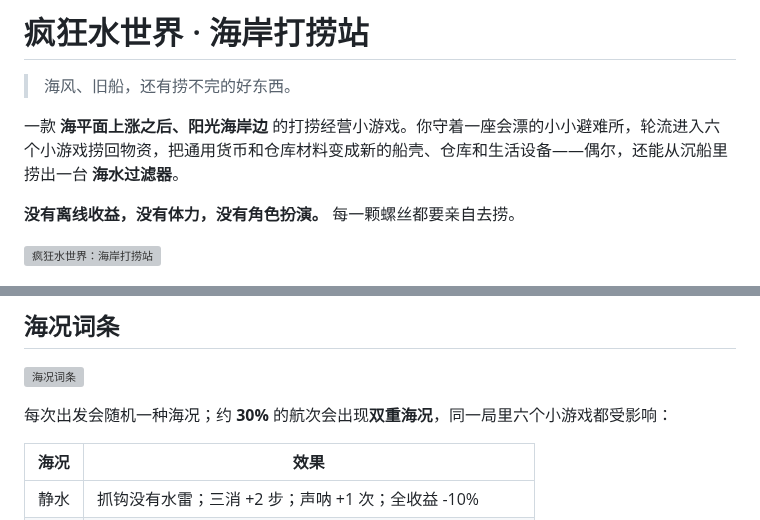
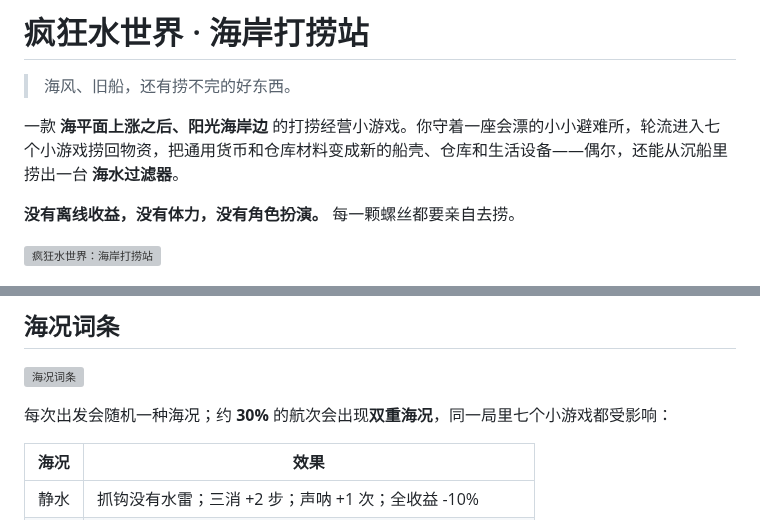
Before and after one commit to YHSome/crazy-water-world, a Markdown page: README.md, 2 parts joined by grey strips. GitHub-like rendering; grey boxes are pictures that could not be loaded.

```diff
--- a/README.md
+++ b/README.md
@@ -2,7 +2,7 @@
 
 > 海风、旧船，还有捞不完的好东西。
 
-一款 **海平面上涨之后、阳光海岸边** 的打捞经营小游戏。你守着一座会漂的小小避难所，轮流进入六个小游戏捞回物资，把通用货币和仓库材料变成新的船壳、仓库和生活设备——偶尔，还能从沉船里捞出一台 **海水过滤器**。
+一款 **海平面上涨之后、阳光海岸边** 的打捞经营小游戏。你守着一座会漂的小小避难所，轮流进入七个小游戏捞回物资，把通用货币和仓库材料变成新的船壳、仓库和生活设备——偶尔，还能从沉船里捞出一台 **海水过滤器**。
 
 **没有离线收益，没有体力，没有角色扮演。** 每一颗螺丝都要亲自去捞。
 
@@ -299,7 +313,7 @@
 
 ![海况词条](docs/preview-condition.webp)
 
-每次出发会随机一种海况；约 **30%** 的航次会出现**双重海况**，同一局里六个小游戏都受影响：
+每次出发会随机一种海况；约 **30%** 的航次会出现**双重海况**，同一局里七个小游戏都受影响：
 
 | 海况 | 效果 |
 | --- | --- |
```
Also changed, not shown: other parts of README.md (+20 -4 lines).
